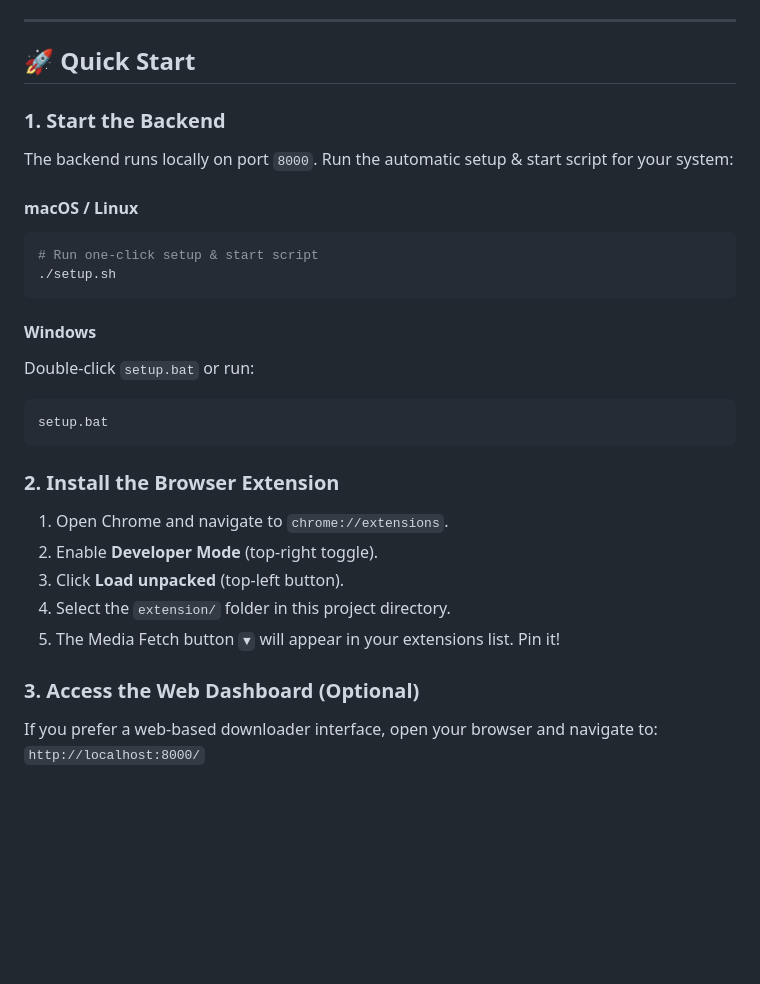
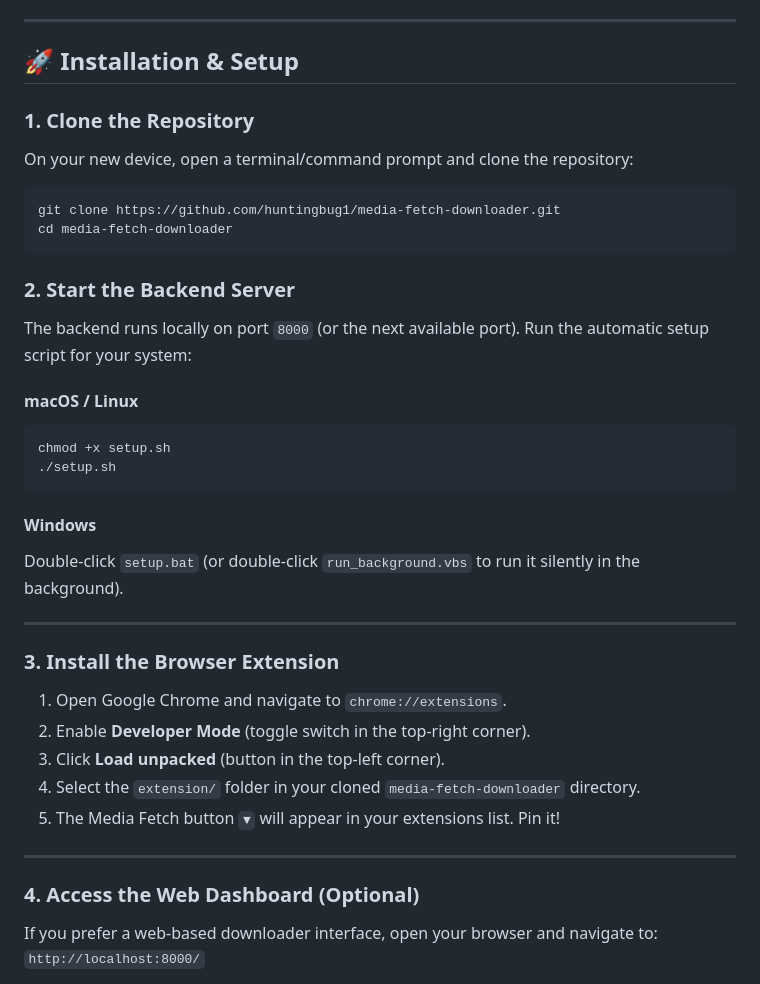
Before and after one commit to huntingbug1/media-fetch-downloader, a Markdown page: README.md, the part around the change. Drawn GitHub-style; blank space fills up the shorter version.

Commit message:
docs: add repository clone step and setup instructions to README

````diff
--- a/README.md
+++ b/README.md
@@ -4,31 +4,39 @@ A powerful, high-performance media downloader extension and local backend suite
 
 ---
 
-## 🚀 Quick Start
+## 🚀 Installation & Setup
 
-### 1. Start the Backend
-The backend runs locally on port `8000`. Run the automatic setup & start script for your system:
+### 1. Clone the Repository
+On your new device, open a terminal/command prompt and clone the repository:
+```bash
+git clone https://github.com/huntingbug1/media-fetch-downloader.git
+cd media-fetch-downloader
+```
+
+### 2. Start the Backend Server
+The backend runs locally on port `8000` (or the next available port). Run the automatic setup script for your system:
 
 #### macOS / Linux
 ```bash
-# Run one-click setup & start script
+chmod +x setup.sh
 ./setup.sh
 ```
 
 #### Windows
-Double-click `setup.bat` or run:
-```cmd
-setup.bat
-```
+Double-click `setup.bat` (or double-click `run_background.vbs` to run it silently in the background).
 
-### 2. Install the Browser Extension
-1. Open Chrome and navigate to `chrome://extensions`.
-2. Enable **Developer Mode** (top-right toggle).
-3. Click **Load unpacked** (top-left button).
-4. Select the `extension/` folder in this project directory.
+---
+
+### 3. Install the Browser Extension
+1. Open Google Chrome and navigate to `chrome://extensions`.
+2. Enable **Developer Mode** (toggle switch in the top-right corner).
+3. Click **Load unpacked** (button in the top-left corner).
+4. Select the `extension/` folder in your cloned `media-fetch-downloader` directory.
 5. The Media Fetch button `▼` will appear in your extensions list. Pin it!
 
-### 3. Access the Web Dashboard (Optional)
+---
+
+### 4. Access the Web Dashboard (Optional)
 If you prefer a web-based downloader interface, open your browser and navigate to:
 `http://localhost:8000/`
 
````
